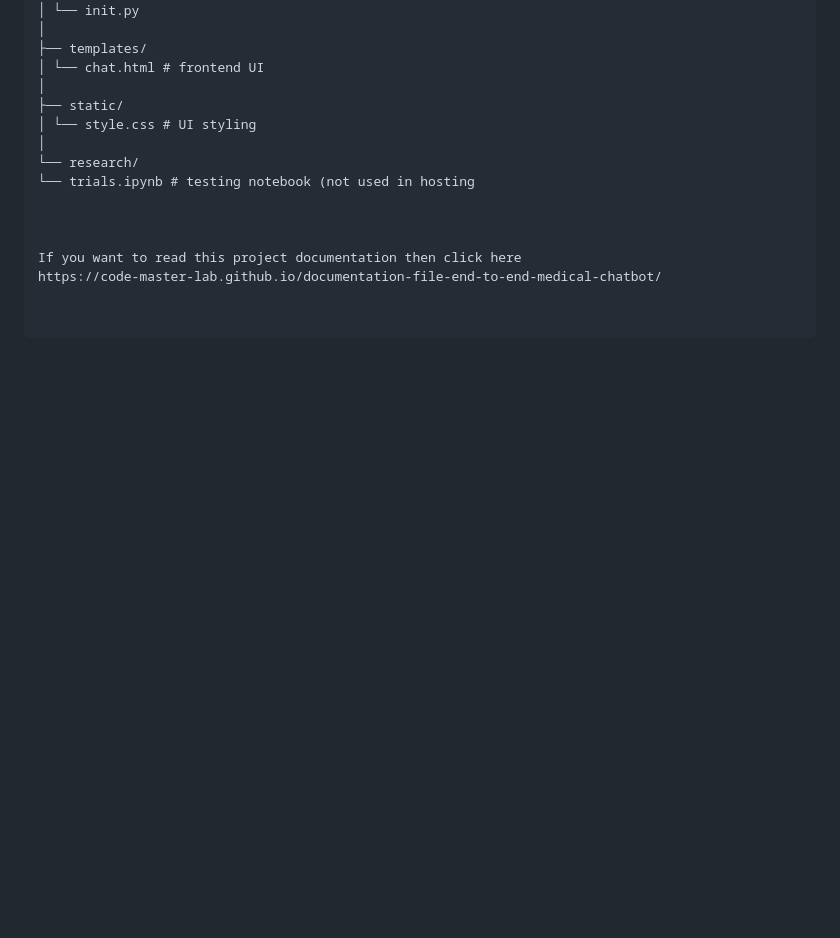
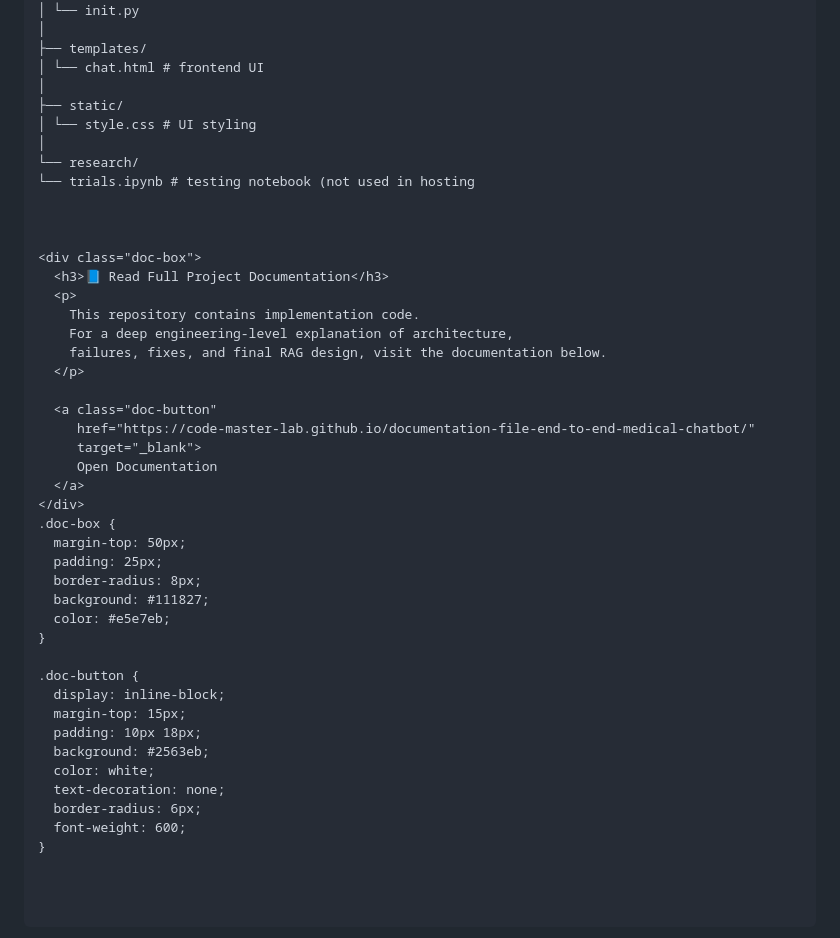
Before and after one commit to code-master-lab/End-to-end-medical-chatbot-generative-ai, a Markdown page: README.md, the part around the change. GitHub-like rendering; blank space fills up the shorter version.

```diff
--- a/README.md
+++ b/README.md
@@ -127,5 +127,35 @@ project/
 
 
 
-If you want to read this project documentation then click here
-https://code-master-lab.github.io/documentation-file-end-to-end-medical-chatbot/
+<div class="doc-box">
+  <h3>📘 Read Full Project Documentation</h3>
+  <p>
+    This repository contains implementation code.
+    For a deep engineering-level explanation of architecture,
+    failures, fixes, and final RAG design, visit the documentation below.
+  </p>
+
+  <a class="doc-button"
+     href="https://code-master-lab.github.io/documentation-file-end-to-end-medical-chatbot/"
+     target="_blank">
+     Open Documentation
+  </a>
+</div>
+.doc-box {
+  margin-top: 50px;
+  padding: 25px;
+  border-radius: 8px;
+  background: #111827;
+  color: #e5e7eb;
+}
+
+.doc-button {
+  display: inline-block;
+  margin-top: 15px;
+  padding: 10px 18px;
+  background: #2563eb;
+  color: white;
+  text-decoration: none;
+  border-radius: 6px;
+  font-weight: 600;
+}
```
